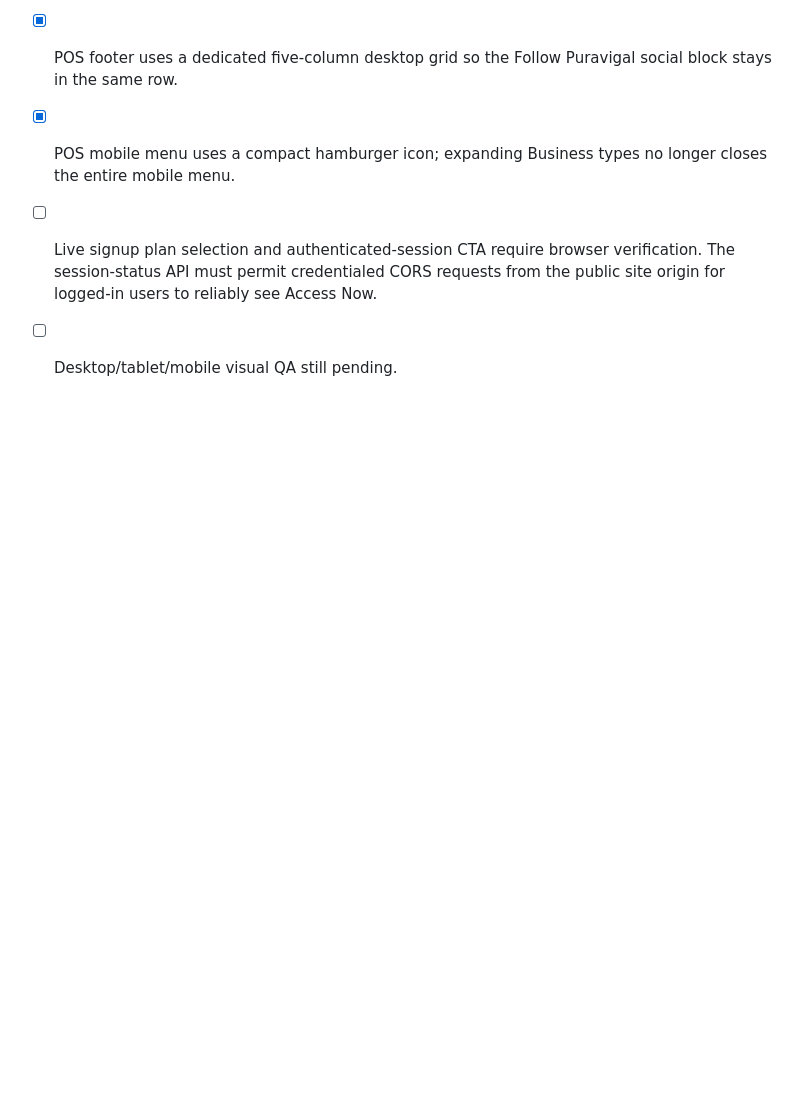
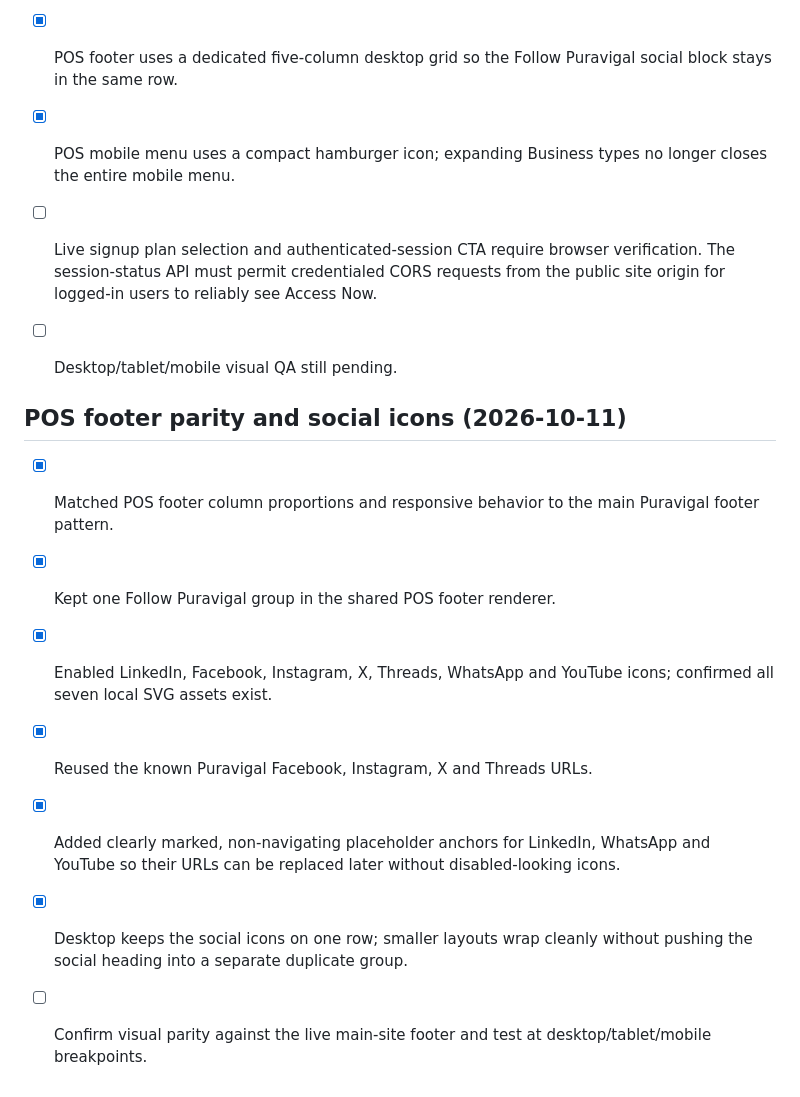
Before and after one commit to Zenventora/puravisite, a Markdown page: SITE-AUDIT.md, the part around the change. Rendered like a GitHub page; blank space fills up the shorter version.

Commit message:
Record POS footer parity and social icon fixes

```diff
--- a/SITE-AUDIT.md
+++ b/SITE-AUDIT.md
@@ -186,3 +186,14 @@ This is the running audit record. Add every newly reported correction here and k
 - [x] POS mobile menu uses a compact hamburger icon; expanding Business types no longer closes the entire mobile menu.
 - [ ] Live signup plan selection and authenticated-session CTA require browser verification. The session-status API must permit credentialed CORS requests from the public site origin for logged-in users to reliably see Access Now.
 - [ ] Desktop/tablet/mobile visual QA still pending.
+
+
+## POS footer parity and social icons (2026-10-11)
+
+- [x] Matched POS footer column proportions and responsive behavior to the main Puravigal footer pattern.
+- [x] Kept one Follow Puravigal group in the shared POS footer renderer.
+- [x] Enabled LinkedIn, Facebook, Instagram, X, Threads, WhatsApp and YouTube icons; confirmed all seven local SVG assets exist.
+- [x] Reused the known Puravigal Facebook, Instagram, X and Threads URLs.
+- [x] Added clearly marked, non-navigating placeholder anchors for LinkedIn, WhatsApp and YouTube so their URLs can be replaced later without disabled-looking icons.
+- [x] Desktop keeps the social icons on one row; smaller layouts wrap cleanly without pushing the social heading into a separate duplicate group.
+- [ ] Confirm visual parity against the live main-site footer and test at desktop/tablet/mobile breakpoints.
```
